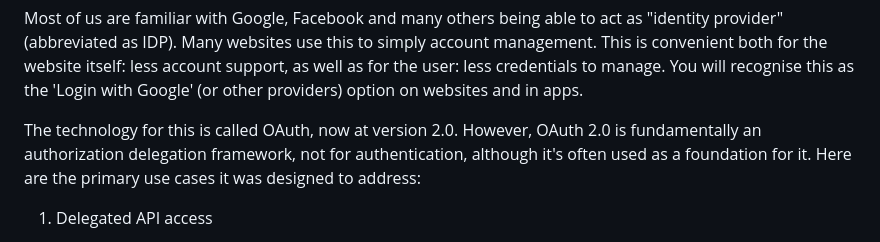
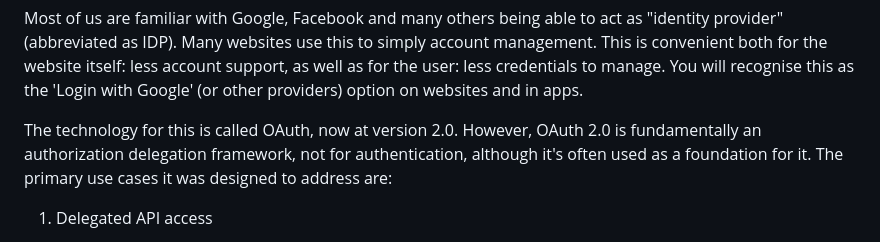
Before and after one commit to janssen70/P, a Markdown page: README.md, the part around the change. GitHub-like rendering.

```diff
--- a/README.md
+++ b/README.md
@@ -85,7 +85,7 @@ websites and in apps.
 
 The technology for this is called OAuth, now at version 2.0. However, OAuth 2.0 is fundamentally an
 authorization delegation framework, not for authentication, although it's often used as
-a foundation for it. Here are the primary use cases it was designed to address:
+a foundation for it. The primary use cases it was designed to address are:
 
 1. Delegated API access
 
```
